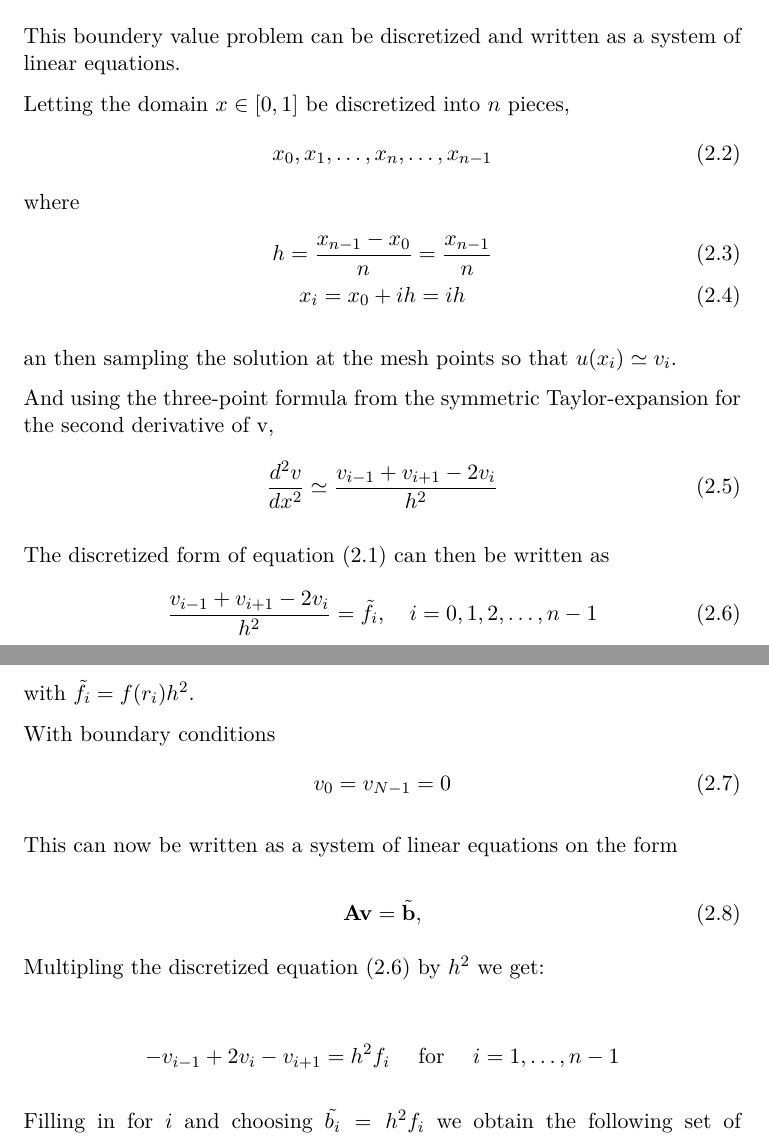
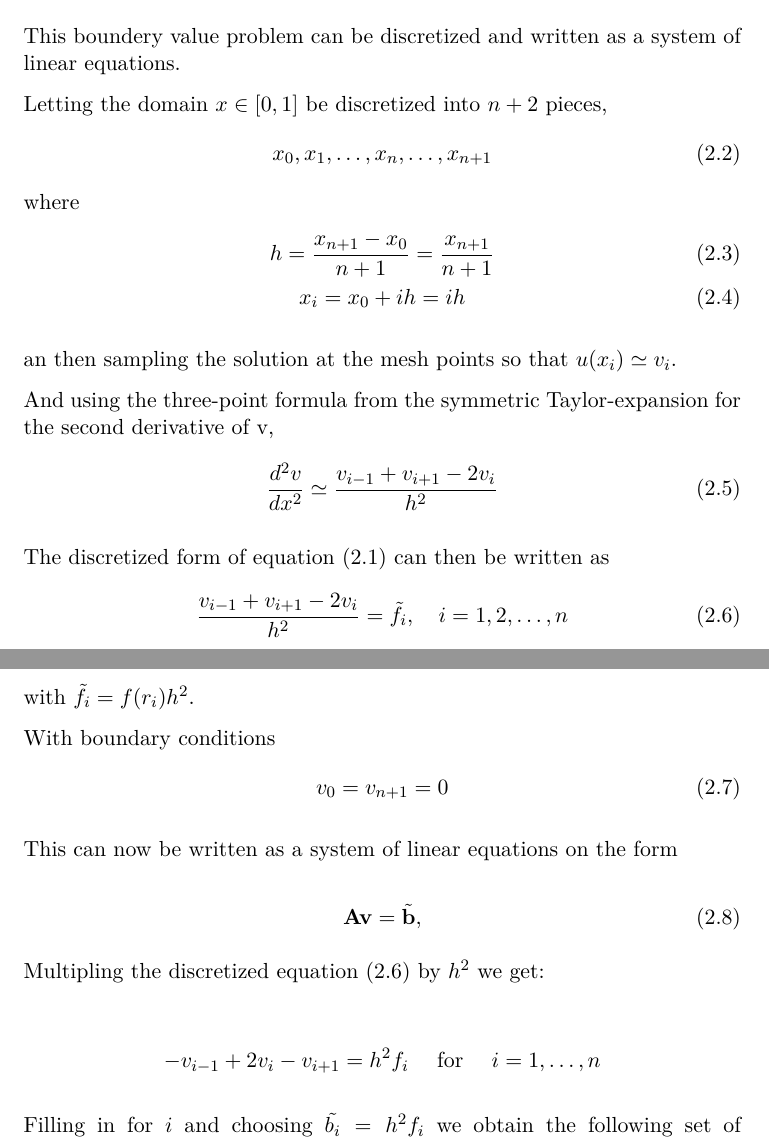
Before and after one commit to muligmoen/FYS3110CompPhy, a LaTeX document (Project 1/report.tex): two parts of pages 2 and 3 of 11, joined at a grey line, cut so that both start at the same text. Compiled offline with pdfLaTeX.

Commit message:
Minor fixes in the report.

```diff
--- a/Project 1/report.tex
+++ b/Project 1/report.tex
@@ -112,13 +111,13 @@ The specific differential equation, with boundery values, being discussed in thi
 
 This boundery value problem can be discretized and written as a system of linear equations.
 
-Letting the domain $x \in [0,1]$ be discretized into $n$ pieces,
+Letting the domain $x \in [0,1]$ be discretized into $n+2$ pieces,
 \begin{gather}
-x_0, x_1, \dots, x_{n}, \dots, x_{n-1}
+x_0, x_1, \dots, x_{n}, \dots, x_{n+1}
 \end{gather}
 where
 \begin{gather}
-h = \frac{x_{n-1} - x_0}{n} = \frac{x_{n-1}}{n}\\
+h = \frac{x_{n+1} - x_0}{n+1} = \frac{x_{n+1}}{n+1}\\
 x_i = x_0 + ih = ih
 \end{gather}
 
@@ -132,13 +131,13 @@ Taylor-expansion for the second derivative of v,
 
 The discretized form of equation (2.1) can then be written as
 \begin{gather}
-\frac{v_{i-1} + v_{i+1} - 2v_i}{h^2} = \tilde{f}_i , \quad i=0,1,2, \dots, n-1
+\frac{v_{i-1} + v_{i+1} - 2v_i}{h^2} = \tilde{f}_i , \quad i=1,2, \dots, n
 \end{gather}
 with $\tilde{f}_i = f(r_i) h^2$.
 
 With boundary conditions
 \begin{gather}
-v_0 = v_{N-1} = 0
+v_0 = v_{n+1} = 0
 \end{gather}
 
 This can now be written as a system of linear equations on the form
@@ -151,7 +150,7 @@ This can now be written as a system of linear equations on the form
 Multipling the discretized equation (2.6) by $h^2$ we get:
 
 \begin{gather*}
-   -v_{i-1}+2v_{i}-v_{i+1}=h^2 f_i \hspace{0.5cm} \mathrm{for} \hspace{0.5cm} i=1,\dots, n-1
+   -v_{i-1}+2v_{i}-v_{i+1}=h^2 f_i \hspace{0.5cm} \mathrm{for} \hspace{0.5cm} i=1,\dots, n
 \end{gather*}
 
 Filling in for $i$ and choosing $\tilde{b_i} = h^2 f_i$ we obtain the following set of equations:
```
Also changed, not shown: Project 1/report.pdf, Project 1/report.tex (23 more changed lines).
